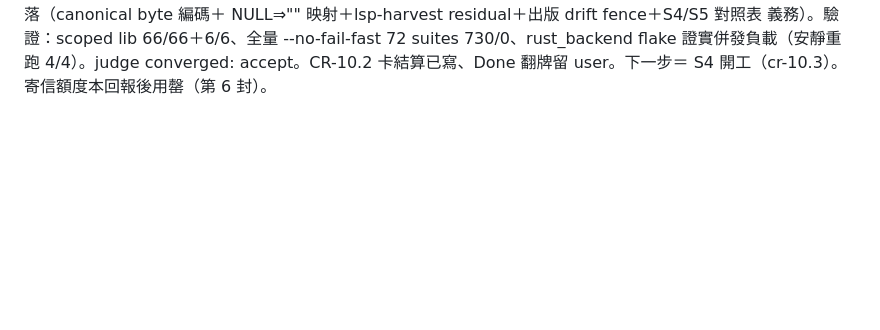
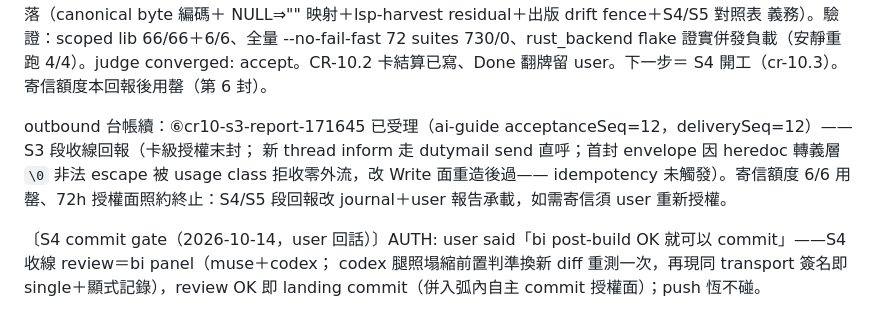
Before and after one commit to ChiahungTai/code-reality, a Markdown page: backlog/tasks/cr-10 - delta-freshness：讓-stale-graph-可計算差集、查詢面標註新鮮度（跨-repo-契約）.md, the part around the change. Drawn GitHub-style; blank space fills up the shorter version.

Commit message:
chore(backlog): CR-10 S4 commit gate——user 授權 bi post-build OK 即 commit

```diff
--- a/backlog/tasks/cr-10 - delta-freshness：讓-stale-graph-可計算差集、查詢面標註新鮮度（跨-repo-契約）.md
+++ b/backlog/tasks/cr-10 - delta-freshness：讓-stale-graph-可計算差集、查詢面標註新鮮度（跨-repo-契約）.md
@@ -85,4 +85,17 @@ NULL⇒"" 映射＋lsp-harvest residual＋出版 drift fence＋S4/S5 對照表
 730/0、rust_backend flake 證實併發負載（安靜重跑 4/4）。judge
 converged: accept。CR-10.2 卡結算已寫、Done 翻牌留 user。下一步＝
 S4 開工（cr-10.3）。寄信額度本回報後用罄（第 6 封）。
+
+outbound 台帳續：⑥cr10-s3-report-171645 已受理（ai-guide
+acceptanceSeq=12，deliverySeq=12）——S3 段收線回報（卡級授權末封；
+新 thread inform 走 dutymail send 直呼；首封 envelope 因 heredoc 轉義層
+`\0` 非法 escape 被 usage class 拒收零外流，改 Write 面重造後過——
+idempotency 未觸發）。寄信額度 6/6 用罄、72h 授權面照約終止：S4/S5
+段回報改 journal＋user 報告承載，如需寄信須 user 重新授權。
+
+〔S4 commit gate（2026-10-14，user 回話）〕AUTH: user said「bi
+post-build OK 就可以 commit」——S4 收線 review＝bi panel（muse＋codex；
+codex 腿照塌縮前置判準換新 diff 重測一次，再現同 transport 簽名即
+single＋顯式記錄），review OK 即 landing commit（併入弧內自主 commit
+授權面）；push 恆不碰。
 <!-- SECTION:NOTES:END -->
```
